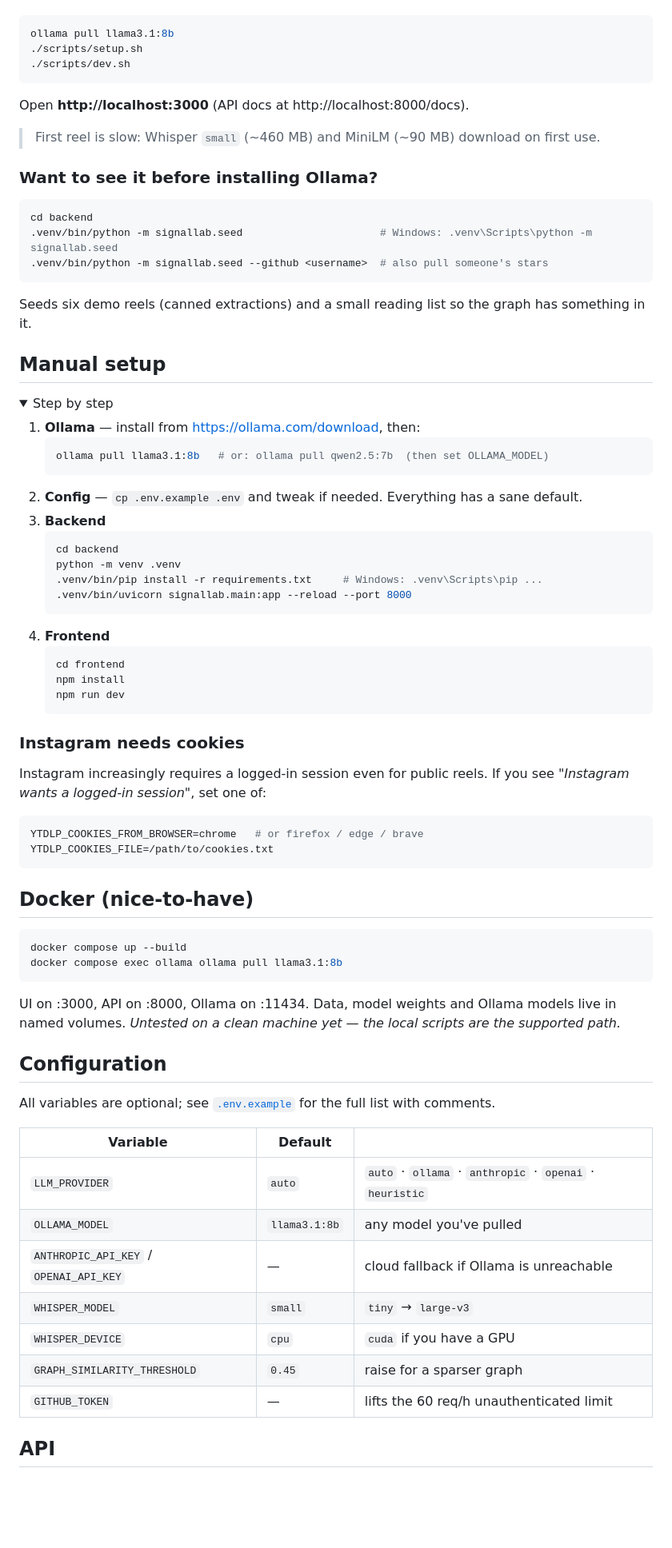
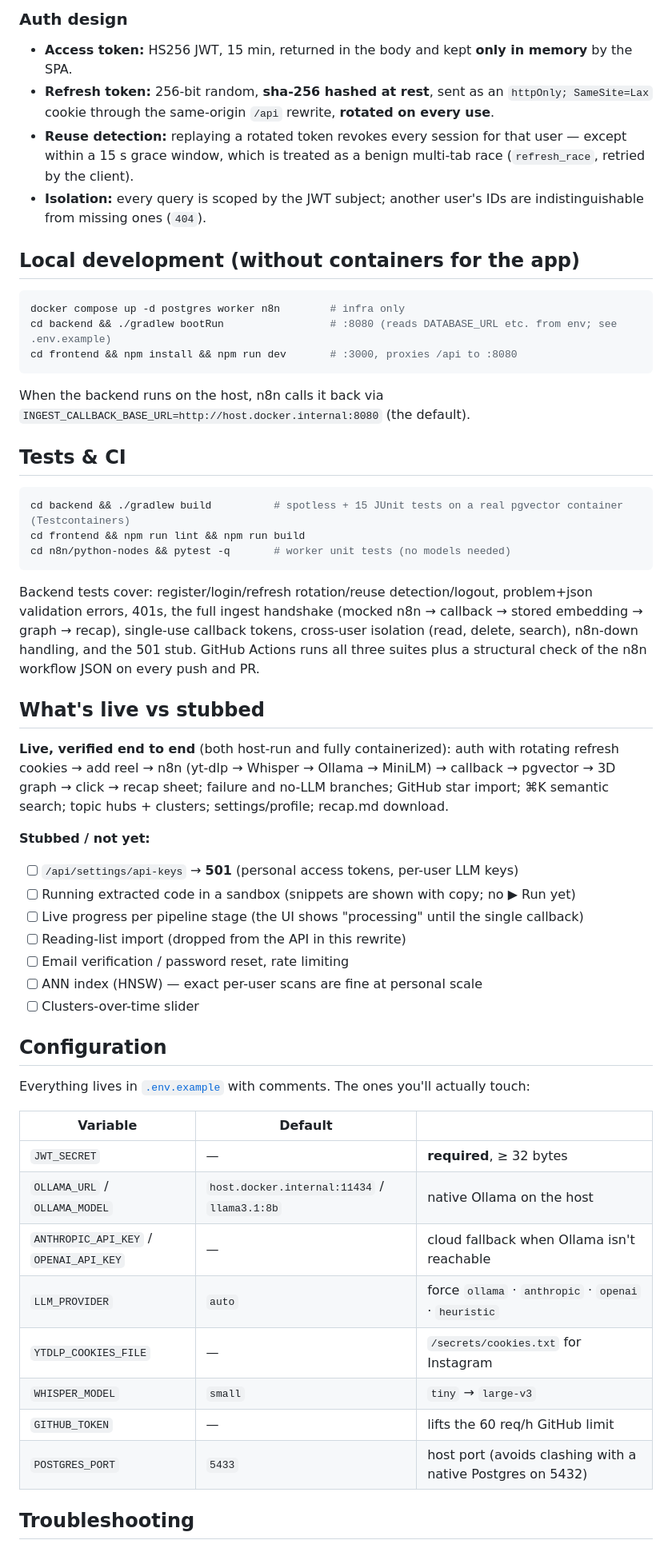
Before and after one commit to NikhilHolagunda/signallab, a Markdown page: README.md, the part around one of its changes. Shown at 80% size. Rendered like a GitHub page; folded sections open; blank space fills up the shorter version.

````diff
--- a/README.md
+++ b/README.md
@@ -88,80 +147,58 @@ ollama pull llama3.1:8b
+### Auth design
+
+- **Access token:** HS256 JWT, 15 min, returned in the body and kept **only in memory** by the SPA.
+- **Refresh token:** 256-bit random, **sha-256 hashed at rest**, sent as an `httpOnly; SameSite=Lax` cookie through the same-origin `/api` rewrite, **rotated on every use**.
+- **Reuse detection:** replaying a rotated token revokes every session for that user — except within a 15 s grace window, which is treated as a benign multi-tab race (`refresh_race`, retried by the client).
+- **Isolation:** every query is scoped by the JWT subject; another user's IDs are indistinguishable from missing ones (`404`).
+
+## Local development (without containers for the app)
+
 ```bash
-ollama pull llama3.1:8b
-./scripts/setup.sh
-./scripts/dev.sh
+docker compose up -d postgres worker n8n        # infra only
+cd backend && ./gradlew bootRun                 # :8080 (reads DATABASE_URL etc. from env; see .env.example)
+cd frontend && npm install && npm run dev       # :3000, proxies /api to :8080
 ```
 
-Open **http://localhost:3000** (API docs at http://localhost:8000/docs).
+When the backend runs on the host, n8n calls it back via `INGEST_CALLBACK_BASE_URL=http://host.docker.internal:8080` (the default).
 
-> First reel is slow: Whisper `small` (~460 MB) and MiniLM (~90 MB) download on first use.
-
-### Want to see it before installing Ollama?
+## Tests & CI
 
 ```bash
-cd backend
-.venv/bin/python -m signallab.seed                      # Windows: .venv\Scripts\python -m signallab.seed
-.venv/bin/python -m signallab.seed --github <username>  # also pull someone's stars
+cd backend && ./gradlew build          # spotless + 15 JUnit tests on a real pgvector container (Testcontainers)
+cd frontend && npm run lint && npm run build
+cd n8n/python-nodes && pytest -q       # worker unit tests (no models needed)
 ```
 
-Seeds six demo reels (canned extractions) and a small reading list so the graph has something in it.
+Backend tests cover: register/login/refresh rotation/reuse detection/logout, problem+json validation errors, 401s, the full ingest handshake (mocked n8n → callback → stored embedding → graph → recap), single-use callback tokens, cross-user isolation (read, delete, search), n8n-down handling, and the 501 stub. GitHub Actions runs all three suites plus a structural check of the n8n workflow JSON on every push and PR.
 
-## Manual setup
+## What's live vs stubbed
 
-<details>
-<summary>Step by step</summary>
+**Live, verified end to end** (both host-run and fully containerized): auth with rotating refresh cookies → add reel → n8n (yt-dlp → Whisper → Ollama → MiniLM) → callback → pgvector → 3D graph → click → recap sheet; failure and no-LLM branches; GitHub star import; ⌘K semantic search; topic hubs + clusters; settings/profile; recap.md download.
 
-1. **Ollama** — install from https://ollama.com/download, then:
-   ```bash
-   ollama pull llama3.1:8b   # or: ollama pull qwen2.5:7b  (then set OLLAMA_MODEL)
-   ```
-2. **Config** — `cp .env.example .env` and tweak if needed. Everything has a sane default.
-3. **Backend**
-   ```bash
-   cd backend
-   python -m venv .venv
-   .venv/bin/pip install -r requirements.txt     # Windows: .venv\Scripts\pip ...
-   .venv/bin/uvicorn signallab.main:app --reload --port 8000
-   ```
-4. **Frontend**
-   ```bash
-   cd frontend
-   npm install
-   npm run dev
-   ```
-</details>
+**Stubbed / not yet:**
 
-### Instagram needs cookies
-
-Instagram increasingly requires a logged-in session even for public reels. If you see _"Instagram wants a logged-in session"_, set one of:
-
-```ini
-YTDLP_COOKIES_FROM_BROWSER=chrome   # or firefox / edge / brave
-YTDLP_COOKIES_FILE=/path/to/cookies.txt
-```
-
-## Docker (nice-to-have)
-
-```bash
-docker compose up --build
-docker compose exec ollama ollama pull llama3.1:8b
-```
-
-UI on :3000, API on :8000, Ollama on :11434. Data, model weights and Ollama models live in named volumes.
-_Untested on a clean machine yet — the local scripts are the supported path._
+- [ ] `/api/settings/api-keys` → **501** (personal access tokens, per-user LLM keys)
+- [ ] Running extracted code in a sandbox (snippets are shown with copy; no ▶ Run yet)
+- [ ] Live progress per pipeline stage (the UI shows "processing" until the single callback)
+- [ ] Reading-list import (dropped from the API in this rewrite)
+- [ ] Email verification / password reset, rate limiting
+- [ ] ANN index (HNSW) — exact per-user scans are fine at personal scale
+- [ ] Clusters-over-time slider
 
 ## Configuration
 
-All variables are optional; see [`.env.example`](.env.example) for the full list with comments.
+Everything lives in [`.env.example`](.env.example) with comments. The ones you'll actually touch:
 
 | Variable | Default | |
 |---|---|---|
-| `LLM_PROVIDER` | `auto` | `auto` · `ollama` · `anthropic` · `openai` · `heuristic` |
-| `OLLAMA_MODEL` | `llama3.1:8b` | any model you've pulled |
-| `ANTHROPIC_API_KEY` / `OPENAI_API_KEY` | — | cloud fallback if Ollama is unreachable |
+| `JWT_SECRET` | — | **required**, ≥ 32 bytes |
+| `OLLAMA_URL` / `OLLAMA_MODEL` | `host.docker.internal:11434` / `llama3.1:8b` | native Ollama on the host |
+| `ANTHROPIC_API_KEY` / `OPENAI_API_KEY` | — | cloud fallback when Ollama isn't reachable |
+| `LLM_PROVIDER` | `auto` | force `ollama` · `anthropic` · `openai` · `heuristic` |
+| `YTDLP_COOKIES_FILE` | — | `/secrets/cookies.txt` for Instagram |
 | `WHISPER_MODEL` | `small` | `tiny` → `large-v3` |
-| `WHISPER_DEVICE` | `cpu` | `cuda` if you have a GPU |
-| `GRAPH_SIMILARITY_THRESHOLD` | `0.45` | raise for a sparser graph |
-| `GITHUB_TOKEN` | — | lifts the 60 req/h unauthenticated limit |
+| `GITHUB_TOKEN` | — | lifts the 60 req/h GitHub limit |
+| `POSTGRES_PORT` | `5433` | host port (avoids clashing with a native Postgres on 5432) |
 
-## API
+## Troubleshooting
 
````
Also changed, not shown: other parts of README.md (+120 -122 lines), infra/README.md (added, +35 -0 lines), n8n/README.md (added, +99 -0 lines), docs/graph.jpg (added), docs/landing.jpg (added), docs/node-sheet.jpg (added), docs/search.jpg (added), docs/settings.jpg (added), 2 other files.
